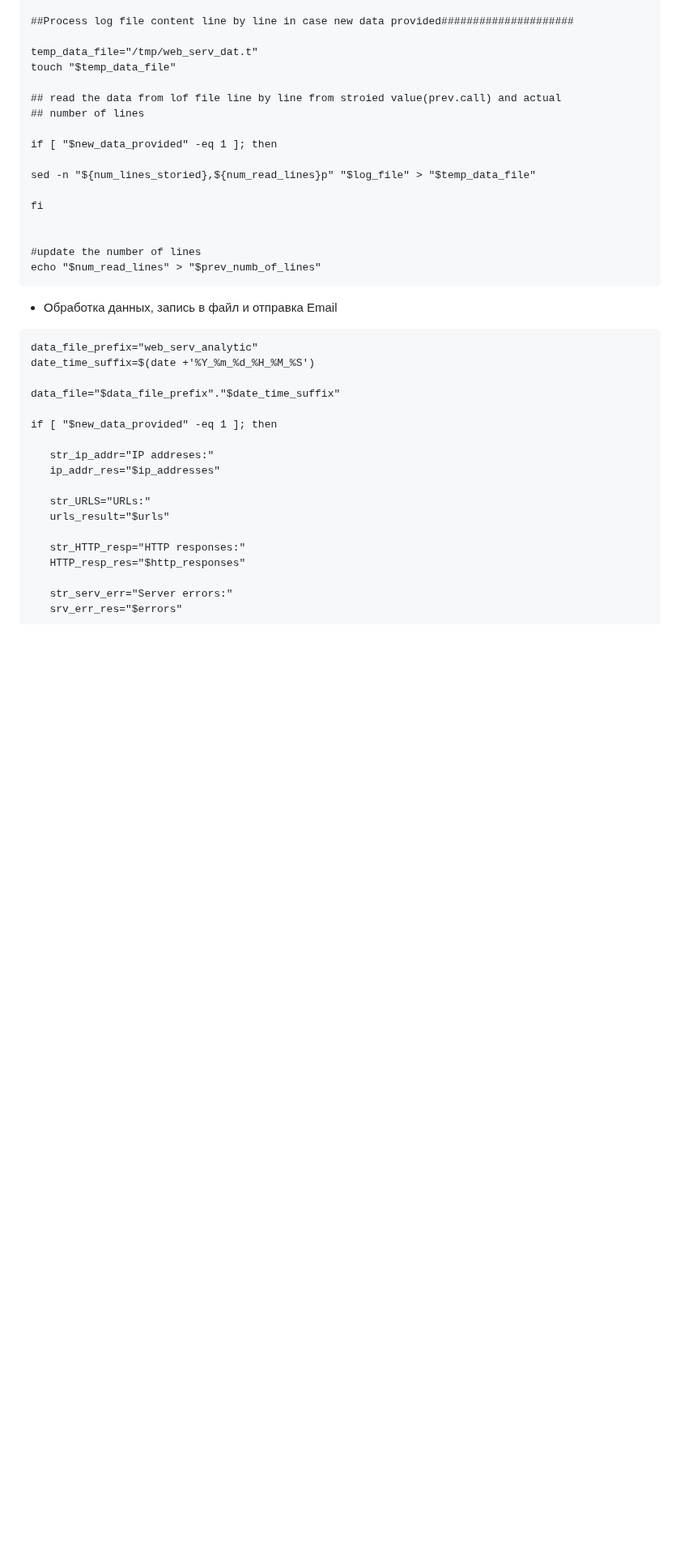
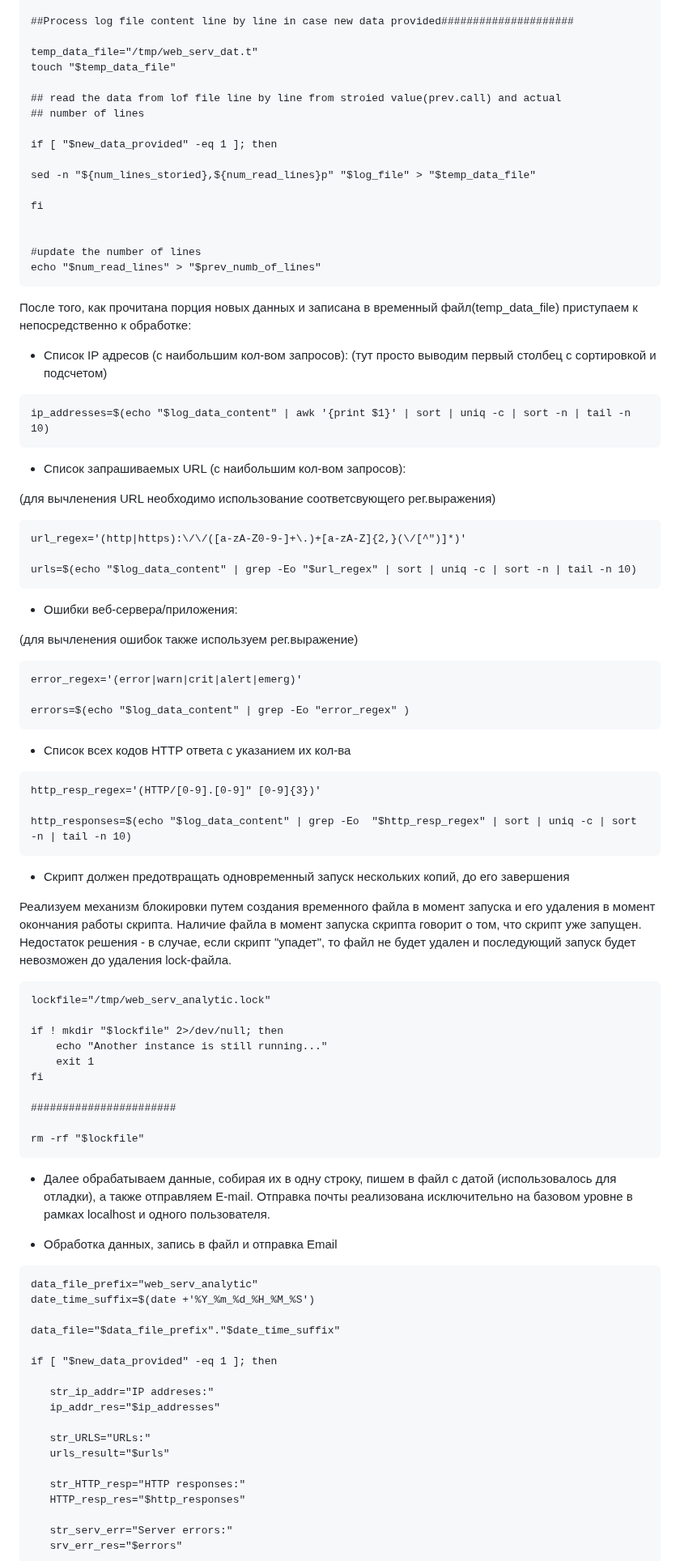
Before and after one commit to fueller-max/otus_linux_admin, a Markdown page: Lab09_Bash/Readme.md, the part around one of its changes. Shown at 81% size. Drawn GitHub-style; blank space fills up the shorter version.

Commit message:
Lab09_Bash_finished

`````diff
--- a/Lab09_Bash/Readme.md
+++ b/Lab09_Bash/Readme.md
@@ -104,6 +63,64 @@ fi
 #update the number of lines
 echo "$num_read_lines" > "$prev_numb_of_lines"
 ````
+
+После того, как прочитана порция новых данных и записана в временный файл(temp_data_file) приступаем к непосредственно к обработке:
+
+
+* Список IP адресов (с наибольшим кол-вом запросов):
+ (тут просто выводим первый столбец с сортировкой и подсчетом)
+
+````
+ip_addresses=$(echo "$log_data_content" | awk '{print $1}' | sort | uniq -c | sort -n | tail -n 10)
+````
+
+* Список запрашиваемых URL (с наибольшим кол-вом запросов):
+
+(для вычленения URL необходимо использование соответсвующего рег.выражения)
+````
+url_regex='(http|https):\/\/([a-zA-Z0-9-]+\.)+[a-zA-Z]{2,}(\/[^")]*)'
+
+urls=$(echo "$log_data_content" | grep -Eo "$url_regex" | sort | uniq -c | sort -n | tail -n 10)
+````
+
+* Ошибки веб-сервера/приложения:
+
+(для вычленения ошибок также используем рег.выражение)
+
+````
+error_regex='(error|warn|crit|alert|emerg)'
+
+errors=$(echo "$log_data_content" | grep -Eo "error_regex" )
+````
+
+* Список всех кодов HTTP ответа с указанием их кол-ва
+
+````
+http_resp_regex='(HTTP/[0-9].[0-9]" [0-9]{3})'
+
+http_responses=$(echo "$log_data_content" | grep -Eo  "$http_resp_regex" | sort | uniq -c | sort -n | tail -n 10)
+````
+
+
+
+* Скрипт должен предотвращать одновременный запуск нескольких копий, до его завершения
+
+Реализуем механизм блокировки путем создания временного файла в момент запуска и его удаления в момент окончания работы скрипта. Наличие файла в момент запуска скрипта говорит о том, что скрипт уже запущен. Недостаток решения - в случае, если скрипт "упадет", то файл не будет удален и последующий запуск будет невозможен до удаления lock-файла.
+
+````
+lockfile="/tmp/web_serv_analytic.lock"
+
+if ! mkdir "$lockfile" 2>/dev/null; then
+    echo "Another instance is still running..."
+    exit 1
+fi
+
+#######################
+
+rm -rf "$lockfile"
+````
+
+* Далее обрабатываем данные, собирая их в одну строку, пишем в файл с датой (использовалось для отладки), а также отправляем E-mail. Отправка почты реализована исключительно на базовом уровне в рамках localhost и одного пользователя.
 
 * Обработка данных, запись в файл и отправка Email
 
`````
Also changed, not shown: other parts of Lab09_Bash/Readme.md (+18 -49 lines), Lab06_RPM_Repo/Readme.md (+94 -0 lines).
